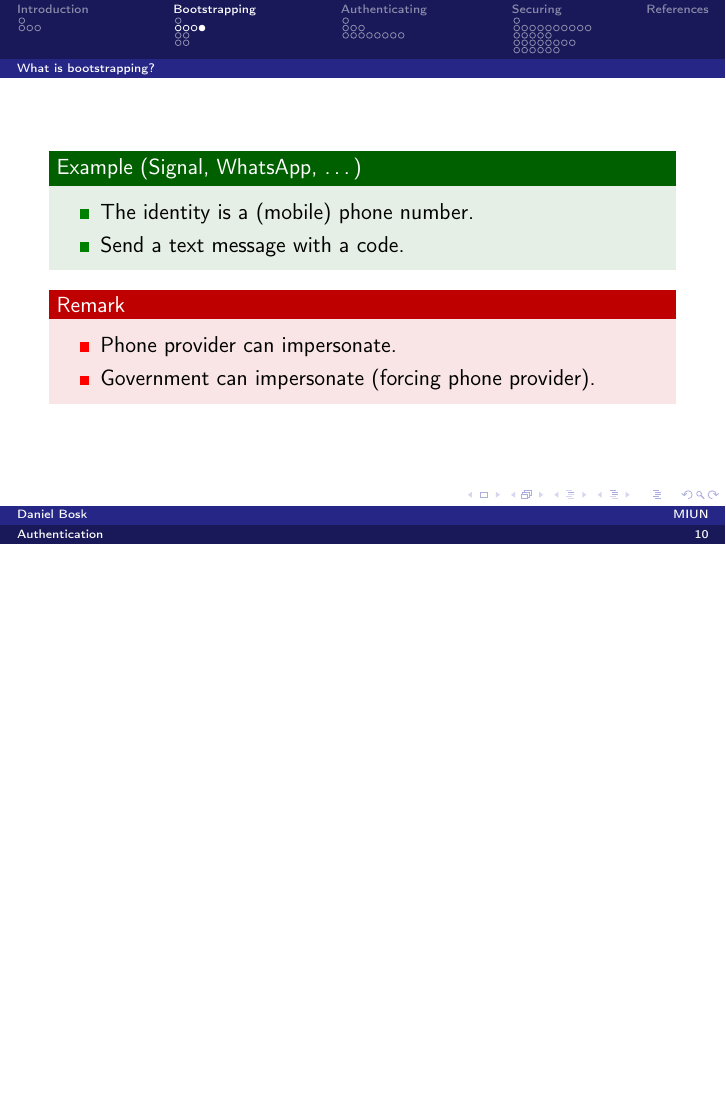
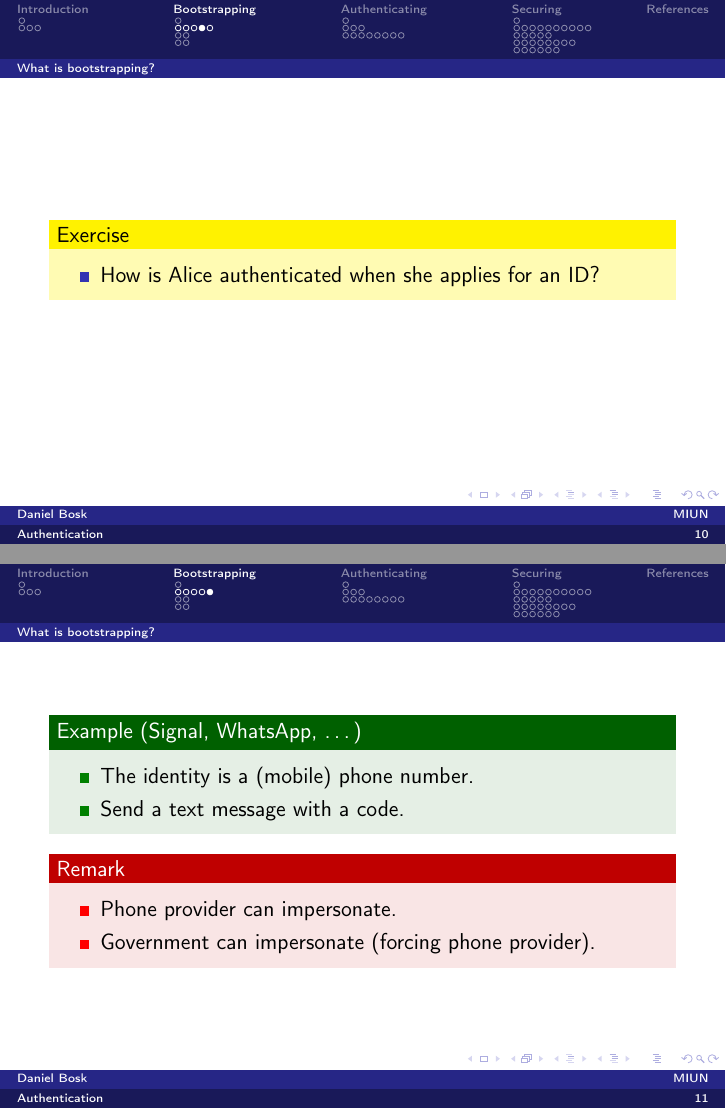
Before and after one commit to OpenSecEd/auth, LaTeX slides (overview/overview.tex, which reads overview/contents.tex): page 18 of 92 before the commit and pages 17 and 19 of 93 after it, the two joined at a grey line, the shorter picture padded with empty space. Compiled offline with pdfLaTeX; a LaTeX package or settings file that is missing is left out.

Commit message:
[overview] Improves bootstrapping

```diff
--- a/overview/contents.tex
+++ b/overview/contents.tex
@@ -138,6 +138,14 @@
   \begin{example}[The university account]
     This is how your university account was set up.
   \end{example}
+\end{frame}
+
+\begin{frame}
+  \begin{exercise}
+    \begin{itemize}
+      \item How is Alice authenticated when she applies for an ID?
+    \end{itemize}
+  \end{exercise}
 \end{frame}
 
 \begin{frame}
```
